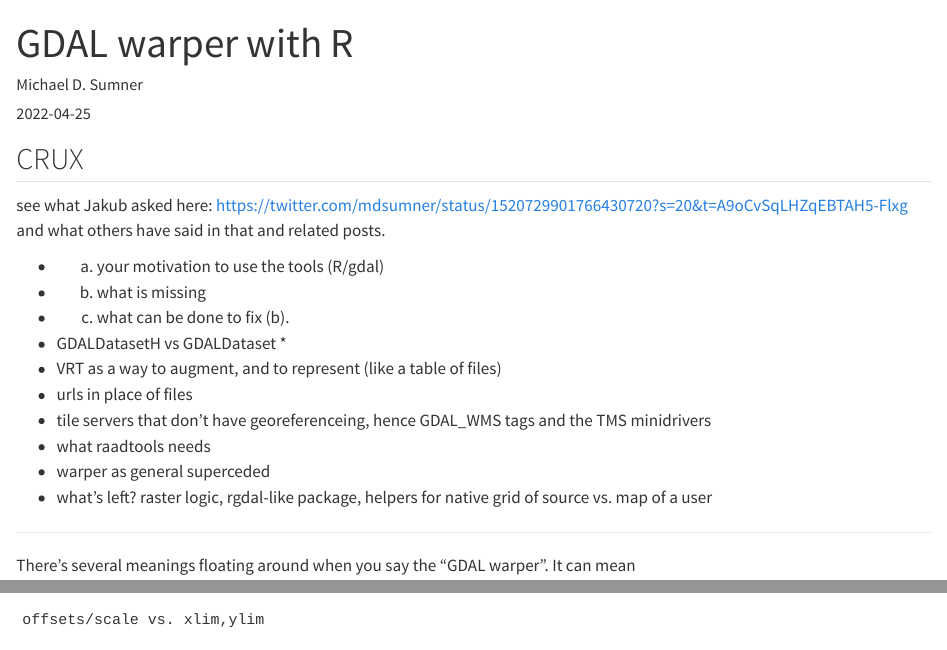
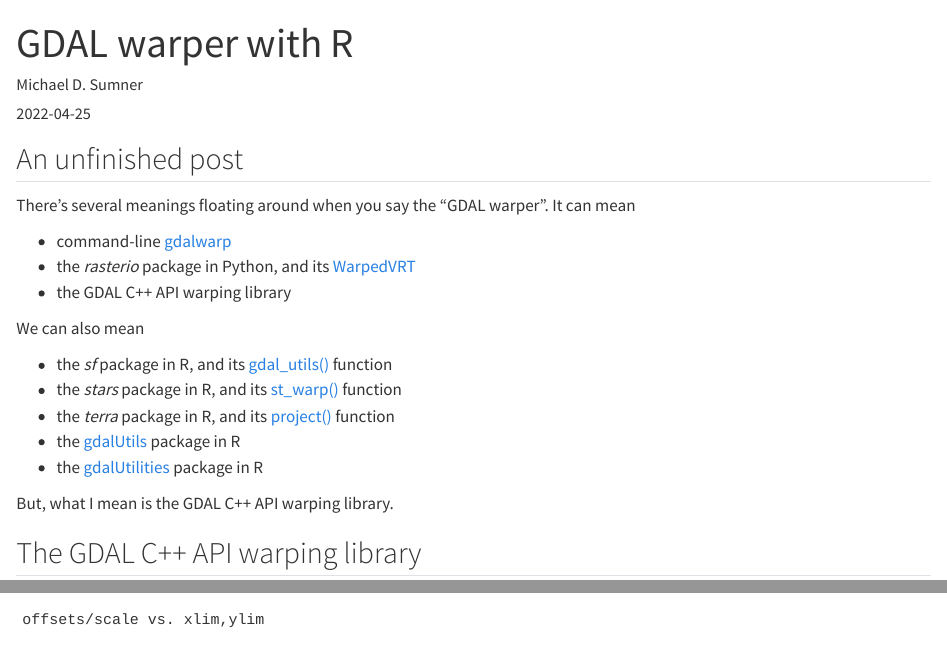
Before and after one commit to mdsumner/quarto-blog, a Quarto document (posts/2022-04-25_gdalwarper-in-R/index.qmd): the page in a window 1100 px wide, from its top, and a second part further down, joined at a grey line. Rendered offline with R 4.5, knitr and Pandoc in place of Quarto, with nearby package versions.

Commit message:
flush that horrid site

```diff
--- a/posts/2022-04-25_gdalwarper-in-R/index.qmd
+++ b/posts/2022-04-25_gdalwarper-in-R/index.qmd
@@ -7,24 +7,8 @@ draft: true
 ---
 
 
-## CRUX
+## An unfinished post
 
-see what Jakub asked here: https://twitter.com/mdsumner/status/1520729901766430720?s=20&t=A9oCvSqLHZqEBTAH5-Flxg and what others have said in
-that and related posts.
-
-- a) your motivation to use the tools (R/gdal)
-- b) what is missing
-- c) what can be done to fix (b).
-
-- GDALDatasetH vs GDALDataset *
-- VRT as a way to augment, and to represent (like a table of files)
-- urls in place of files
-- tile servers that don't have georeferenceing, hence GDAL_WMS tags and the TMS minidrivers
-- what raadtools needs
-- warper as general superceded
-- what's left? raster logic, rgdal-like package, helpers for native grid of  source vs. map of a user
-
------------------------------------------
 
 There's several meanings floating around when you say the "GDAL warper". It can mean
 
```
Also changed, not shown: posts/2022-04-05_gdal_raster_read_write_blocks/index.qmd (+0 -6 lines), posts/2022-12-09_netcdf-degenerate-rectilinear/index.qmd (+4 -3 lines), posts/2023-04-22_gdal_image_tiles/index.qmd (+0 -1 lines), posts/2022-12-07_L3bin-chlor_a/readme.md (deleted), posts/2022-04-25_gdalwarper-in-R/index.qmd (2 more changed lines), 27 other files.
